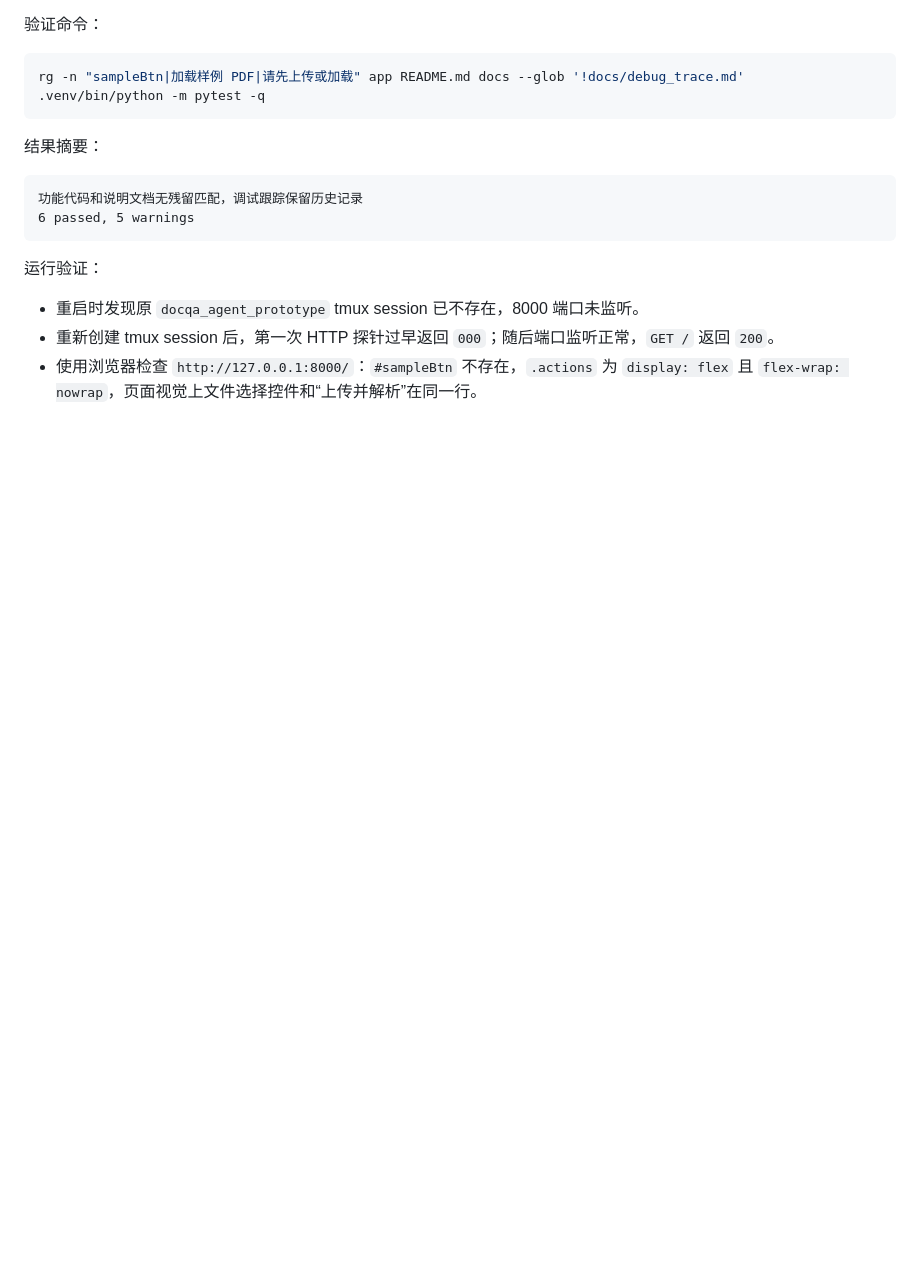
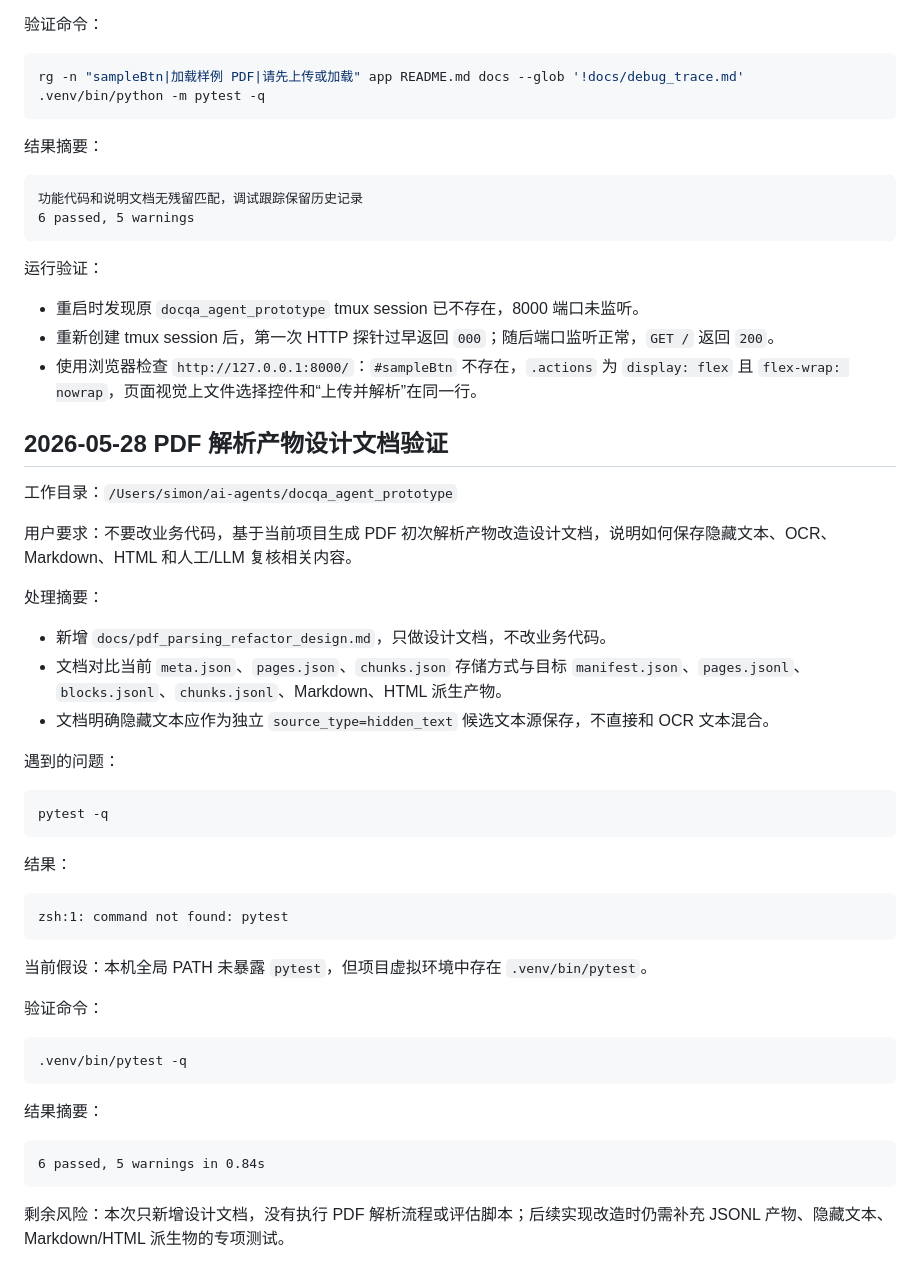
Before and after one commit to simonjiao/docqa-agent, a Markdown page: docs/debug_trace.md, the part around the change. GitHub-like rendering; blank space fills up the shorter version.

````diff
--- a/docs/debug_trace.md
+++ b/docs/debug_trace.md
@@ -223,3 +223,43 @@ rg -n "sampleBtn|加载样例 PDF|请先上传或加载" app README.md docs --gl
 - 重启时发现原 `docqa_agent_prototype` tmux session 已不存在，8000 端口未监听。
 - 重新创建 tmux session 后，第一次 HTTP 探针过早返回 `000`；随后端口监听正常，`GET /` 返回 `200`。
 - 使用浏览器检查 `http://127.0.0.1:8000/`：`#sampleBtn` 不存在，`.actions` 为 `display: flex` 且 `flex-wrap: nowrap`，页面视觉上文件选择控件和“上传并解析”在同一行。
+
+## 2026-05-28 PDF 解析产物设计文档验证
+
+工作目录：`/Users/simon/ai-agents/docqa_agent_prototype`
+
+用户要求：不要改业务代码，基于当前项目生成 PDF 初次解析产物改造设计文档，说明如何保存隐藏文本、OCR、Markdown、HTML 和人工/LLM 复核相关内容。
+
+处理摘要：
+
+- 新增 `docs/pdf_parsing_refactor_design.md`，只做设计文档，不改业务代码。
+- 文档对比当前 `meta.json`、`pages.json`、`chunks.json` 存储方式与目标 `manifest.json`、`pages.jsonl`、`blocks.jsonl`、`chunks.jsonl`、Markdown、HTML 派生产物。
+- 文档明确隐藏文本应作为独立 `source_type=hidden_text` 候选文本源保存，不直接和 OCR 文本混合。
+
+遇到的问题：
+
+```bash
+pytest -q
+```
+
+结果：
+
+```text
+zsh:1: command not found: pytest
+```
+
+当前假设：本机全局 PATH 未暴露 `pytest`，但项目虚拟环境中存在 `.venv/bin/pytest`。
+
+验证命令：
+
+```bash
+.venv/bin/pytest -q
+```
+
+结果摘要：
+
+```text
+6 passed, 5 warnings in 0.84s
+```
+
+剩余风险：本次只新增设计文档，没有执行 PDF 解析流程或评估脚本；后续实现改造时仍需补充 JSONL 产物、隐藏文本、Markdown/HTML 派生物的专项测试。
````
Also changed, not shown: docs/pdf_parsing_refactor_design.md (added, +420 -0 lines).
